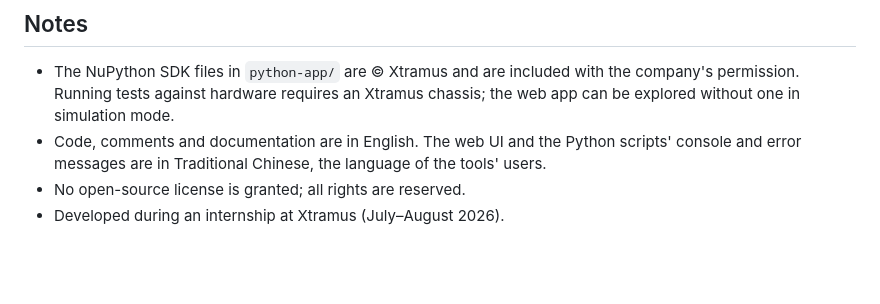
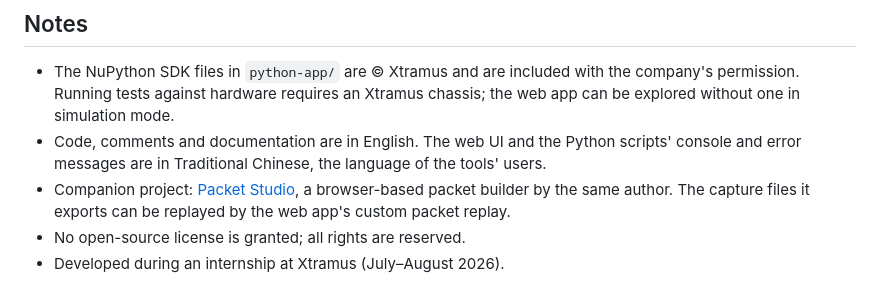
Before and after one commit to isoroku41226971/Xtramus-Modular-Network-Testing, a Markdown page: README.md, the part around the change. Drawn GitHub-style; blank space fills up the shorter version.

Commit message:
docs: link the companion Packet Studio repository

```diff
--- a/README.md
+++ b/README.md
@@ -66,5 +66,6 @@ Each folder has its own README with architecture details and instructions for ru
 
 - The NuPython SDK files in `python-app/` are © Xtramus and are included with the company's permission. Running tests against hardware requires an Xtramus chassis; the web app can be explored without one in simulation mode.
 - Code, comments and documentation are in English. The web UI and the Python scripts' console and error messages are in Traditional Chinese, the language of the tools' users.
+- Companion project: [Packet Studio](https://github.com/isoroku41226971/Xtramus-packet-studio), a browser-based packet builder by the same author. The capture files it exports can be replayed by the web app's custom packet replay.
 - No open-source license is granted; all rights are reserved.
 - Developed during an internship at Xtramus (July–August 2026).
```
Also changed, not shown: web-app/README.md (+1 -1 lines).
